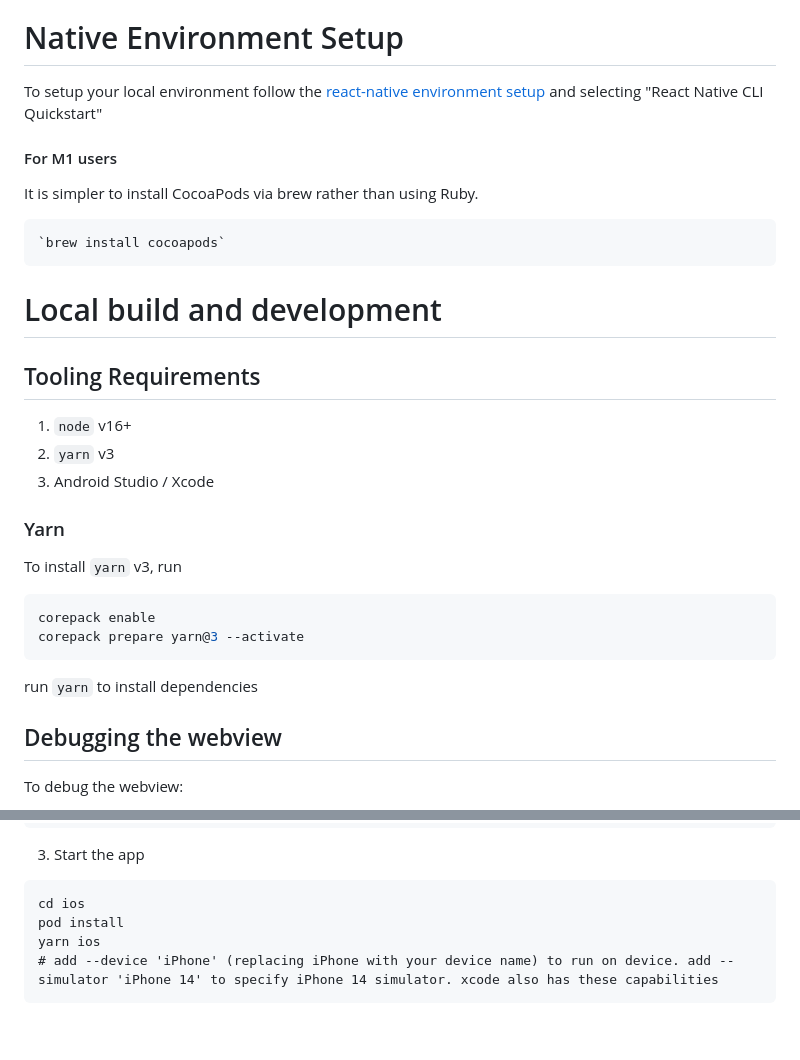
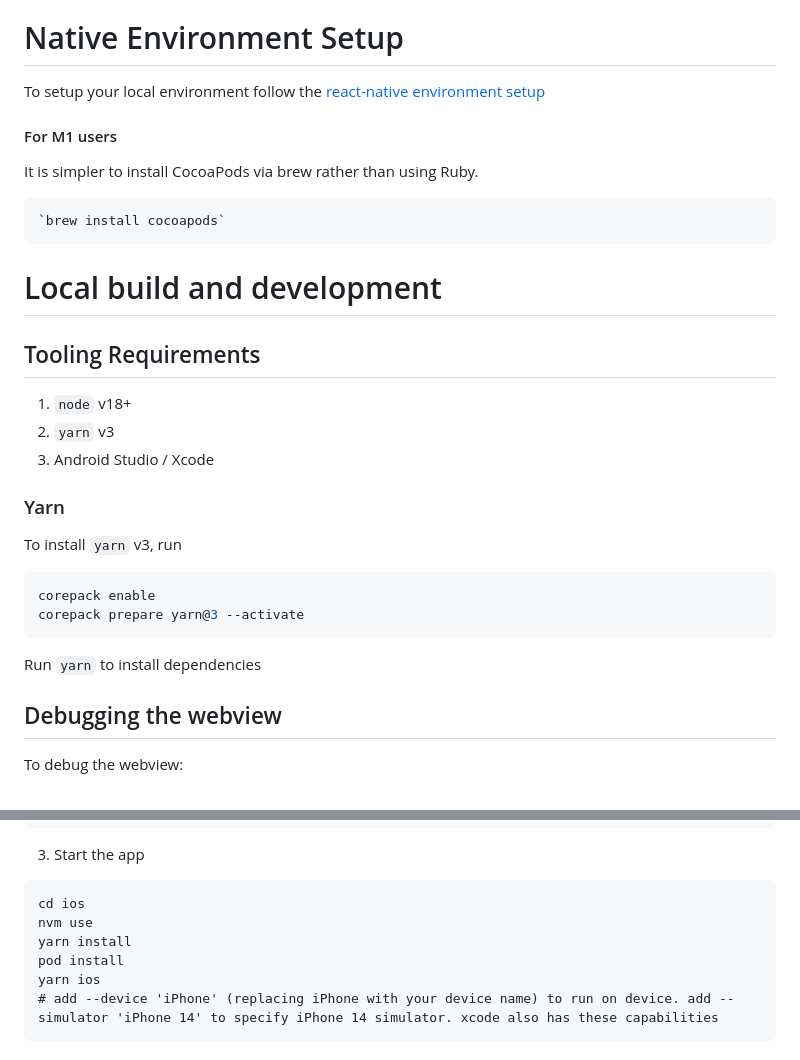
Before and after one commit to shapeshift/mobile-app, a Markdown page: README.md, 2 parts joined by grey strips. GitHub-like rendering; blank space fills up the shorter version.

Commit message:
chore: update README.md

````diff
--- a/README.md
+++ b/README.md
@@ -2,7 +2,7 @@
 React Native WebView wrapper for app.shapeshift.com
 
 # Native Environment Setup
-To setup your local environment follow the [react-native environment setup](https://reactnative.dev/docs/environment-setup) and selecting "React Native CLI Quickstart"
+To setup your local environment follow the [react-native environment setup](https://reactnative.dev/docs/set-up-your-environment)
 
 #### For M1 users
 It is simpler to install CocoaPods via brew rather than using Ruby.
@@ -12,7 +12,7 @@ It is simpler to install CocoaPods via brew rather than using Ruby.
 
 # Local build and development
 ## Tooling Requirements
-1. `node` v16+
+1. `node` v18+
 2. `yarn` v3
 3. Android Studio / Xcode
 
@@ -23,7 +23,7 @@ corepack enable
 corepack prepare yarn@3 --activate
 ```
 
-run `yarn` to install dependencies
+Run `yarn` to install dependencies
 
 ## Debugging the webview
 
@@ -50,6 +50,8 @@ yarn start
 3. Start the app
 ```
 cd ios
+nvm use
+yarn install
 pod install
 yarn ios
 # add --device 'iPhone' (replacing iPhone with your device name) to run on device. add --simulator 'iPhone 14' to specify iPhone 14 simulator. xcode also has these capabilities
````
